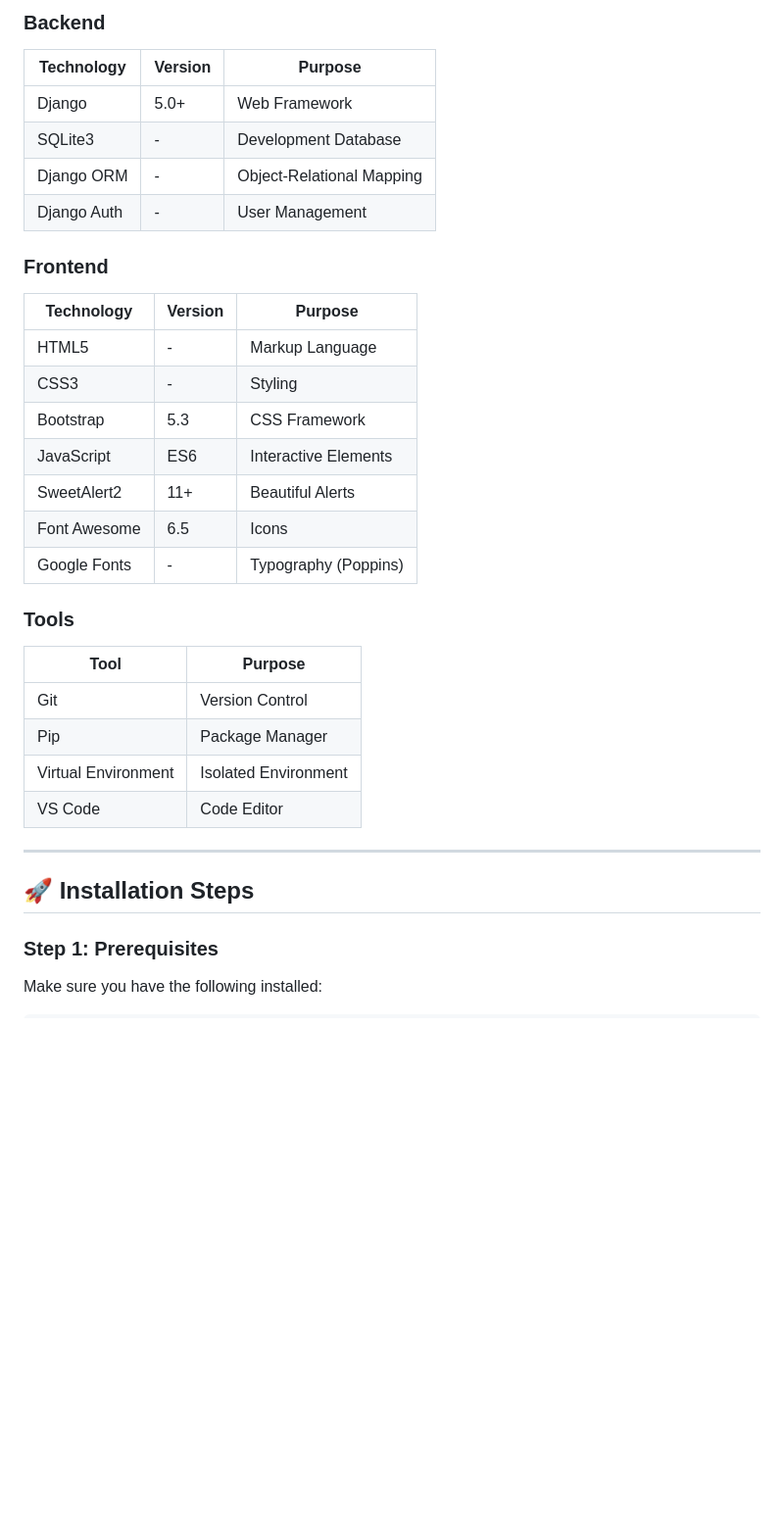
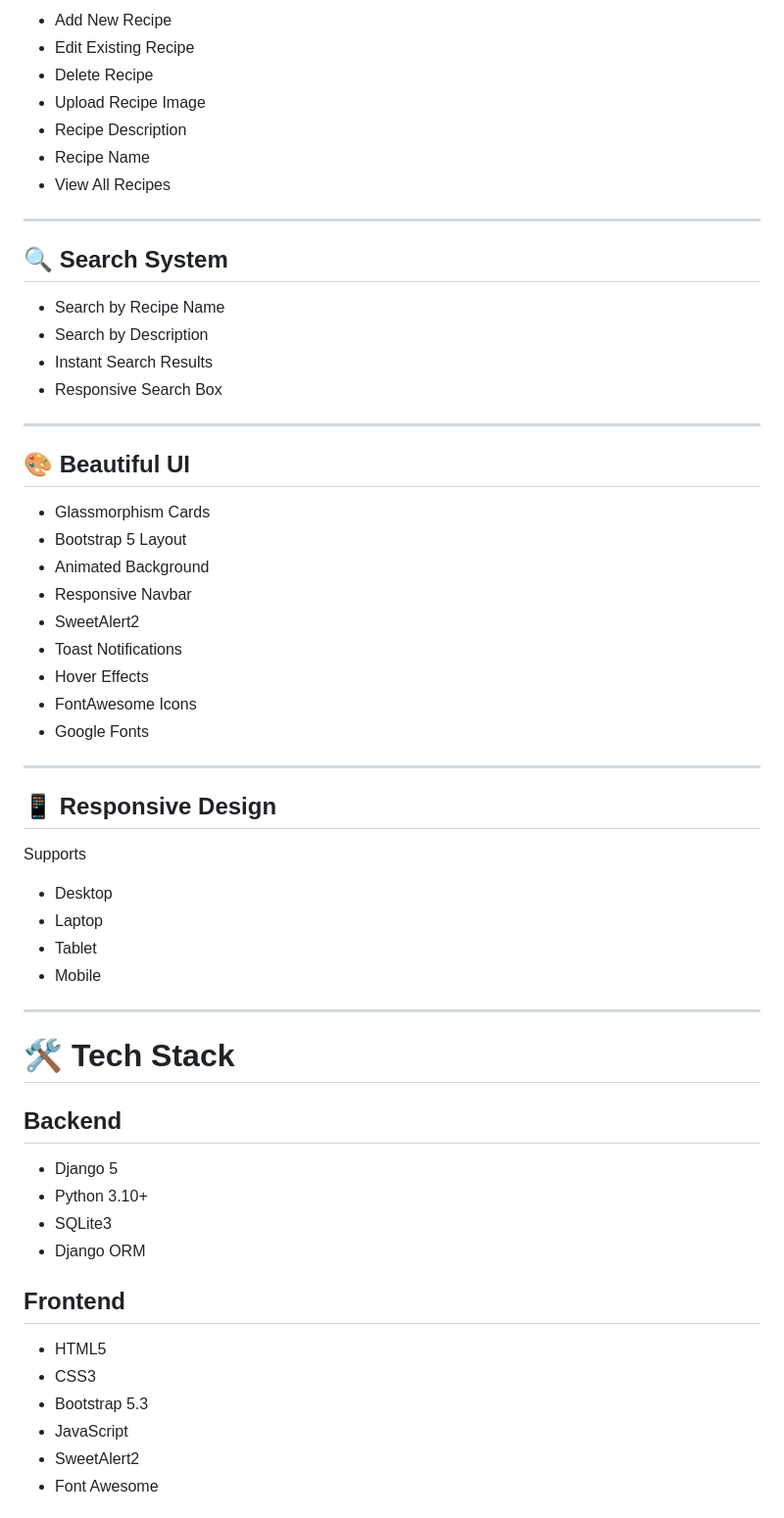
Before and after one commit to szofficiall/Recipe-CRUD-App-with-Django---Full-Stack-Project-, a Markdown page: README.md, the part around one of its changes. Shown at 98% size. Rendered like a GitHub page; blank space fills up the shorter version.

```diff
--- a/README.md
+++ b/README.md
@@ -69,35 +50,63 @@
 
-### Backend
-| Technology | Version | Purpose |
-|------------|---------|---------|
-| Django | 5.0+ | Web Framework |
-| SQLite3 | - | Development Database |
-| Django ORM | - | Object-Relational Mapping |
-| Django Auth | - | User Management |
-
-### Frontend
-| Technology | Version | Purpose |
-|------------|---------|---------|
-| HTML5 | - | Markup Language |
-| CSS3 | - | Styling |
-| Bootstrap | 5.3 | CSS Framework |
-| JavaScript | ES6 | Interactive Elements |
-| SweetAlert2 | 11+ | Beautiful Alerts |
-| Font Awesome | 6.5 | Icons |
-| Google Fonts | - | Typography (Poppins) |
-
-### Tools
-| Tool | Purpose |
-|------|---------|
-| Git | Version Control |
-| Pip | Package Manager |
-| Virtual Environment | Isolated Environment |
-| VS Code | Code Editor |
+- Add New Recipe
+- Edit Existing Recipe
+- Delete Recipe
+- Upload Recipe Image
+- Recipe Description
+- Recipe Name
+- View All Recipes
 
 ---
 
-## 🚀 **Installation Steps**
+## 🔍 Search System
 
-### Step 1: **Prerequisites**
+- Search by Recipe Name
+- Search by Description
+- Instant Search Results
+- Responsive Search Box
 
-Make sure you have the following installed:
+---
+
+## 🎨 Beautiful UI
+
+- Glassmorphism Cards
+- Bootstrap 5 Layout
+- Animated Background
+- Responsive Navbar
+- SweetAlert2
+- Toast Notifications
+- Hover Effects
+- FontAwesome Icons
+- Google Fonts
+
+---
+
+## 📱 Responsive Design
+
+Supports
+
+- Desktop
+- Laptop
+- Tablet
+- Mobile
+
+---
+
+# 🛠 Tech Stack
+
+## Backend
+
+- Django 5
+- Python 3.10+
+- SQLite3
+- Django ORM
+
+## Frontend
+
+- HTML5
+- CSS3
+- Bootstrap 5.3
+- JavaScript
+- SweetAlert2
+- Font Awesome
+
```
Also changed, not shown: other parts of README.md (+441 -73 lines).
